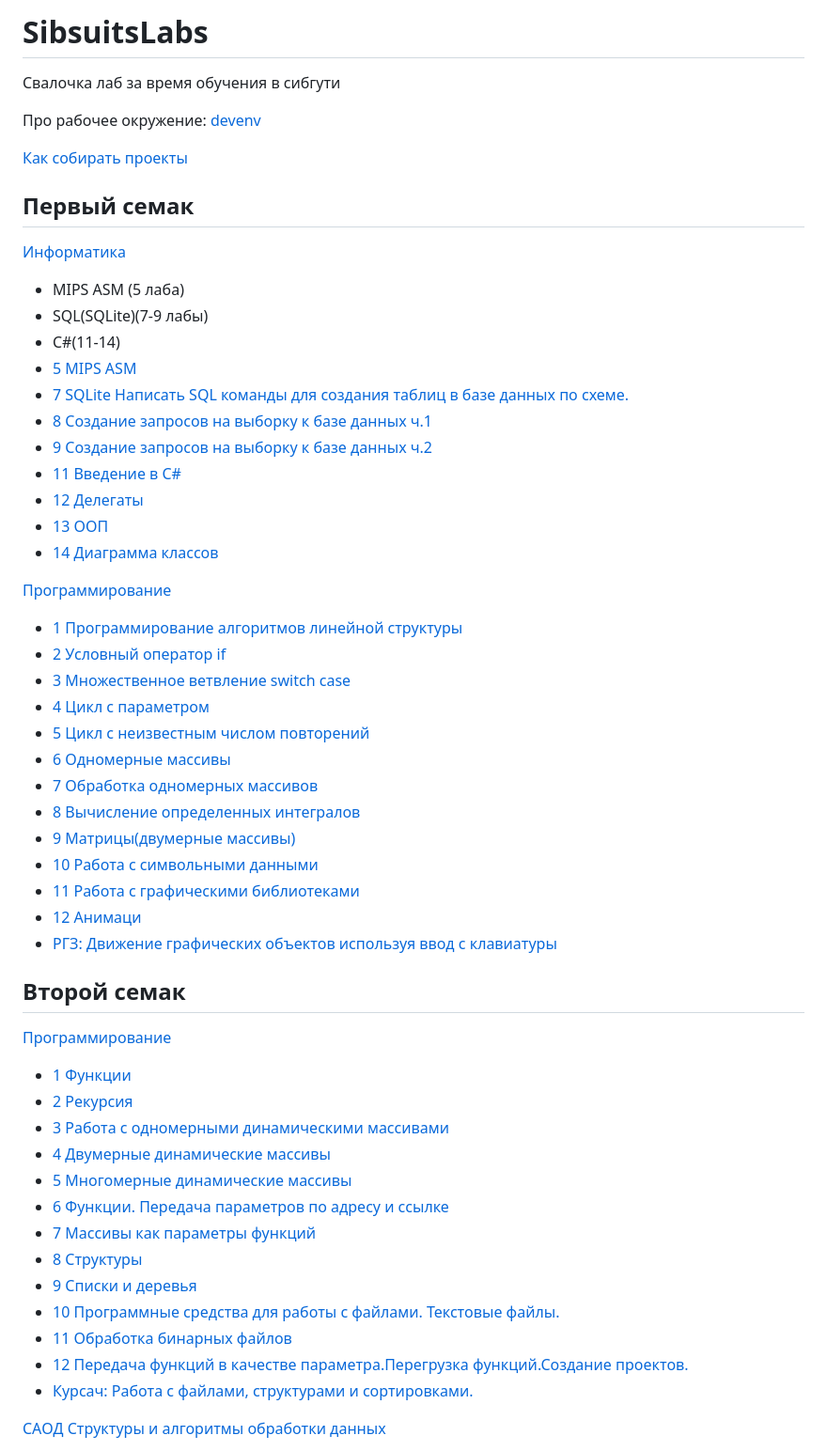
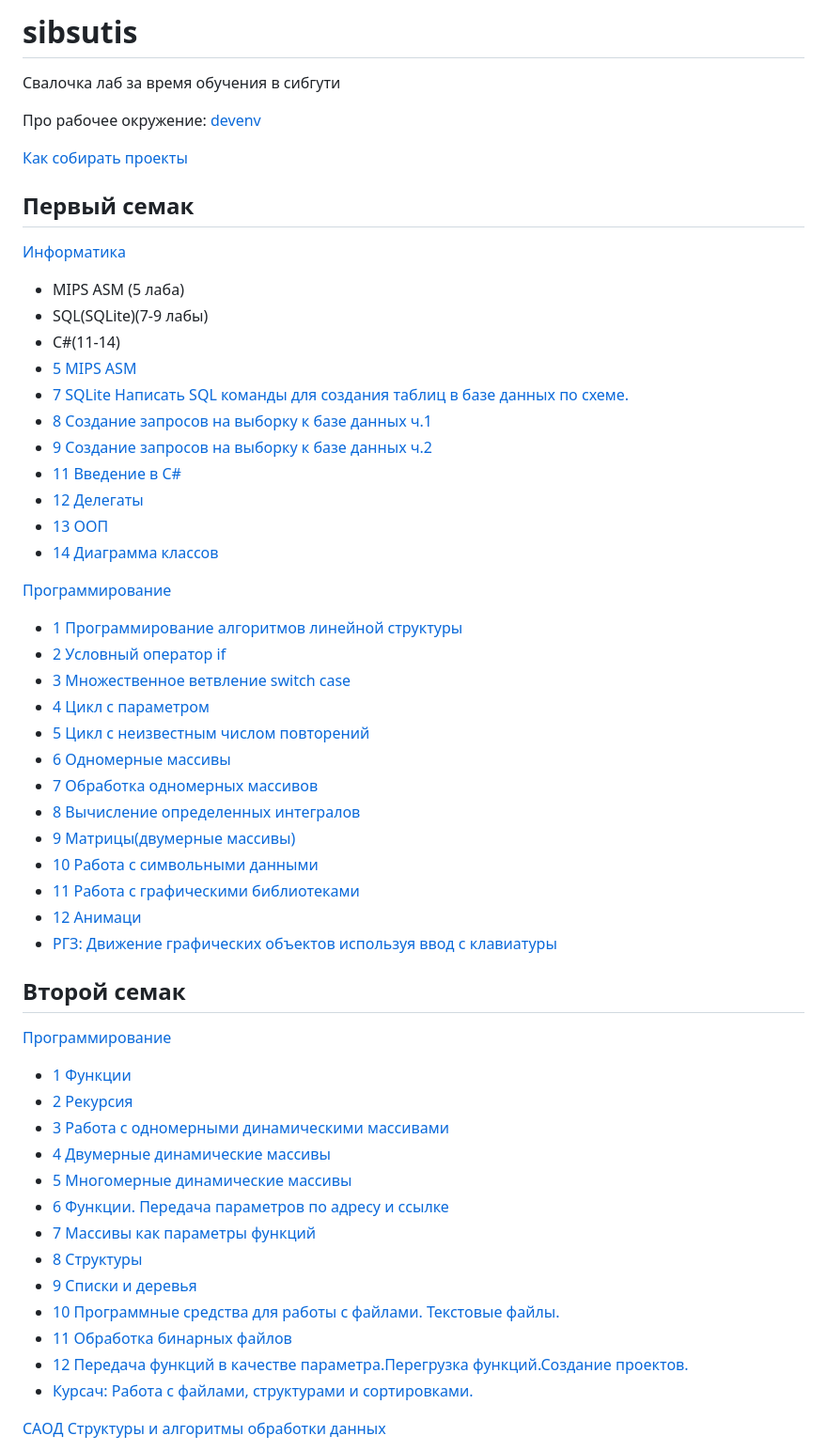
Before and after one commit to cpp20120/sibsutis, a Markdown page: README.md, the part around one of its changes. Shown at 94% size. GitHub-like rendering.

```diff
--- a/README.md
+++ b/README.md
@@ -1,4 +1,4 @@
-# SibsuitsLabs
+# sibsutis
 
 Свалочка лаб за время обучения в сибгути
 
```
Also changed, not shown: other parts of README.md (+78 -78 lines).
